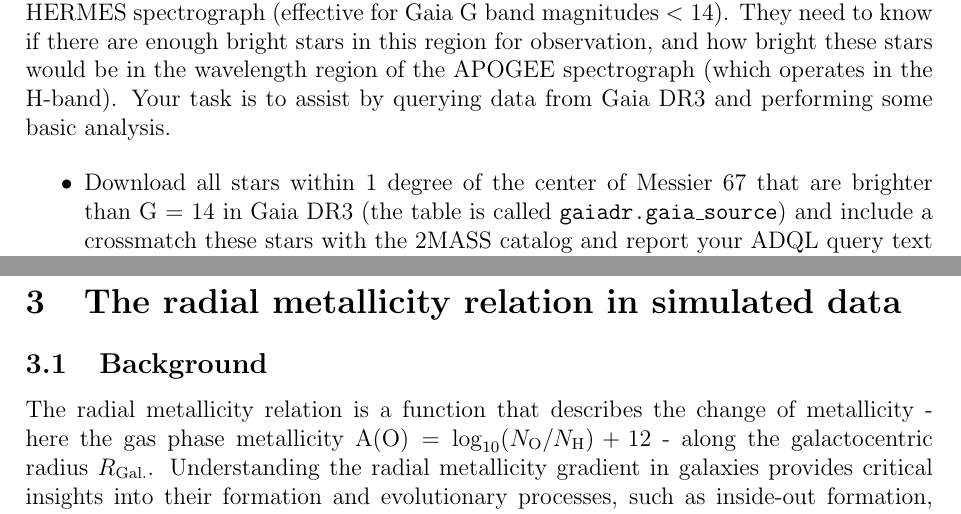
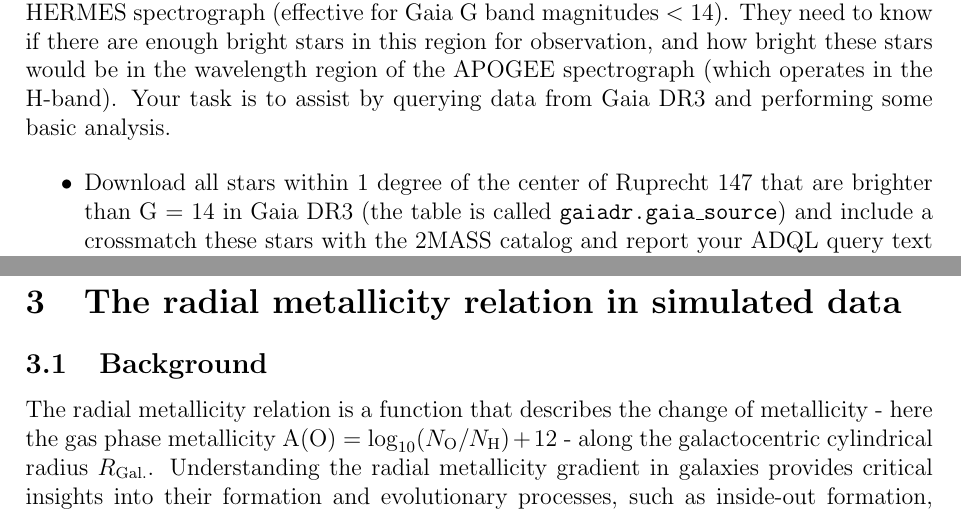
Before and after one commit to svenbuder/astr4004_2025_week8, a LaTeX problem sheet (astro_comp_assignment03_2025/astro_comp_assignment03_2025.tex): two parts of pages 2 and 3 of 3, joined at a grey line, cut so that both start at the same text. Compiled offline with pdfLaTeX.

Commit message:
Update astro_comp_assignment03_2025.tex

```diff
--- a/astro_comp_assignment03_2025/astro_comp_assignment03_2025.tex
+++ b/astro_comp_assignment03_2025/astro_comp_assignment03_2025.tex
@@ -49,7 +49,7 @@ Marks will be awarded based on successful completion of these milestones (3 in t
 A colleague is interested in the open cluster Ruprecht~147 (RA = 289.074 deg, Dec = -16.323 deg) and is considering an observation proposal using the 2dF fibre positioner and HERMES spectrograph (effective for Gaia G band magnitudes $<$ 14). They need to know if there are enough bright stars in this region for observation, and how bright these stars would be in the wavelength region of the APOGEE spectrograph (which operates in the H-band). Your task is to assist by querying data from Gaia DR3 and performing some basic analysis.
 
 \begin{itemize}
-    \item Download all stars within 1 degree of the center of Messier 67  that are brighter than G = 14 in Gaia DR3 (the table is called \texttt{gaiadr.gaia\_source}) and include a crossmatch these stars with the 2MASS catalog and report your ADQL query text (use the \texttt{"""query"""} notation)
+    \item Download all stars within 1 degree of the center of Ruprecht~147  that are brighter than G = 14 in Gaia DR3 (the table is called \texttt{gaiadr.gaia\_source}) and include a crossmatch these stars with the 2MASS catalog and report your ADQL query text (use the \texttt{"""query"""} notation)
     \item Determine how many stars are returned from the initial query.
     \item Identify any stars with bad 2MASS photometry, where \texttt{ph\_qual} is not 'AAA'.
     \item Identify any stars with negative (or non-positive) parallaxes in the Gaia data.
@@ -73,7 +73,7 @@ Marks will be awarded based on the tasks above. Marks will be deducted for impro
 
 \subsection{Background}
 
-The radial metallicity relation is a function that describes the change of metallicity - here the gas phase metallicity $\mathrm{A(O)} = \log_{10}(N_\mathrm{O}/N_\mathrm{H}) + 12$ - along the galactocentric radius $R_\mathrm{Gal.}$. Understanding the radial metallicity gradient in galaxies provides critical insights into their formation and evolutionary processes, such as inside-out formation, gas accretion, outflows, and radial migration. A lot of work has been done through observational studies (e.g. Ho et al., 2017, ApJ, 846, 39) and a few simulations (e.g. Grand et al., 2016, MNRAS, 460, 94), but more works needs to be done to understand the radial metallicity gradient!
+The radial metallicity relation is a function that describes the change of metallicity - here the gas phase metallicity $\mathrm{A(O)} = \log_{10}(N_\mathrm{O}/N_\mathrm{H}) + 12$ - along the galactocentric cylindrical radius $R_\mathrm{Gal.}$. Understanding the radial metallicity gradient in galaxies provides critical insights into their formation and evolutionary processes, such as inside-out formation, gas accretion, outflows, and radial migration. A lot of work has been done through observational studies (e.g. Ho et al., 2017, ApJ, 846, 39) and a few simulations (e.g. Grand et al., 2016, MNRAS, 460, 94), but more works needs to be done to understand the radial metallicity gradient!
 
 Your colleague has just finished an exciting cosmological simulation that traces the gas phase metallicity for a Milky Way analogue, that is, a spiral galaxy. They have limited the simulation data to the positions (x, y, z) of the innermost gas particles ($R_\mathrm{Gal.} < 25\,\mathrm{kpc}$) and their gas phase metallicity $\mathrm{A(O)}$ and uploaded them as a FITS file for you here: \url{https://github.com/svenbuder/astr4004_2025_week8/blob/main/data/nihao_uhd_simulation_g8.26e11_xyz_positions_and_oxygen_ao.fits}
 
```
